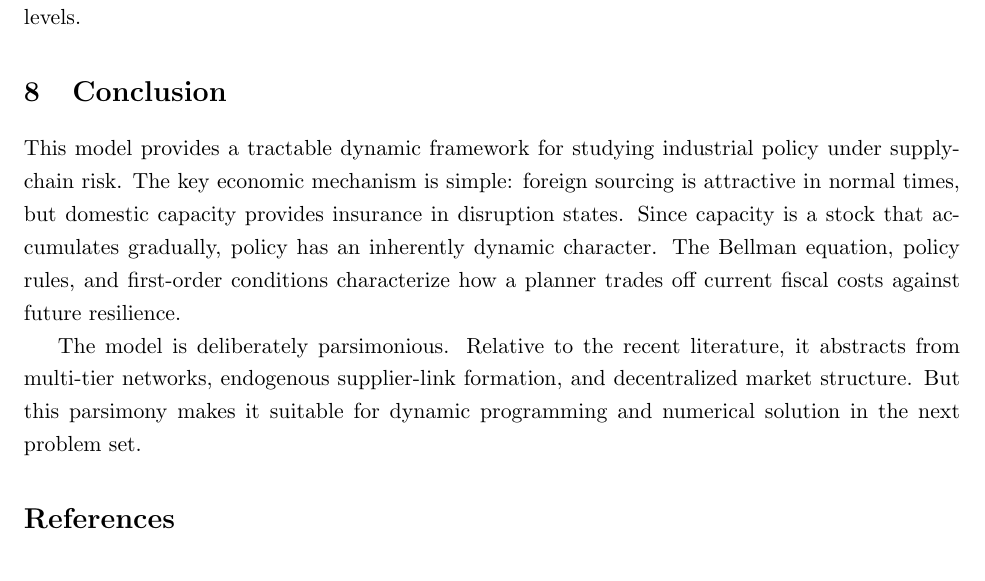
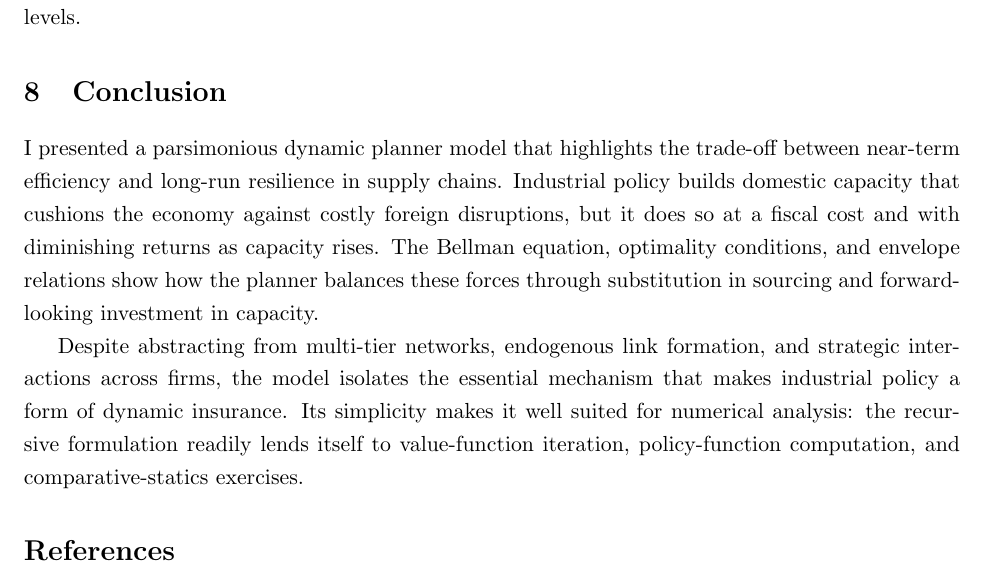
Before and after one commit to dhhoang-vna/Dynamic-Programming-Project, a LaTeX document (SupplyChainResilience_Playbook.tex): part of page 9 of 10, cut so that both start at the same text. Compiled offline with pdfLaTeX.

Commit message:
Commit: update Dynamic Programming Project files

```diff
--- a/SupplyChainResilience_Playbook.tex
+++ b/SupplyChainResilience_Playbook.tex
@@ -426,9 +426,9 @@ The induced law of motion $K'(K,d)$ is increasing in $K$ and very similar across
 
 \section{Conclusion}
 
-This model provides a tractable dynamic framework for studying industrial policy under supply-chain risk. The key economic mechanism is simple: foreign sourcing is attractive in normal times, but domestic capacity provides insurance in disruption states. Since capacity is a stock that accumulates gradually, policy has an inherently dynamic character. The Bellman equation, policy rules, and first-order conditions characterize how a planner trades off current fiscal costs against future resilience.
+I presented a parsimonious dynamic planner model that highlights the trade-off between near-term efficiency and long-run resilience in supply chains. Industrial policy builds domestic capacity that cushions the economy against costly foreign disruptions, but it does so at a fiscal cost and with diminishing returns as capacity rises. The Bellman equation, optimality conditions, and envelope relations show how the planner balances these forces through substitution in sourcing and forward-looking investment in capacity.
 
-The model is deliberately parsimonious. Relative to the recent literature, it abstracts from multi-tier networks, endogenous supplier-link formation, and decentralized market structure. But this parsimony makes it suitable for dynamic programming and numerical solution in the next problem set.
+Despite abstracting from multi-tier networks, endogenous link formation, and strategic interactions across firms, the model isolates the essential mechanism that makes industrial policy a form of dynamic insurance. Its simplicity makes it well suited for numerical analysis: the recursive formulation readily lends itself to value-function iteration, policy-function computation, and comparative-statics exercises.
 
 \begin{thebibliography}{99}
 
```
Also changed, not shown: SupplyChainResilience_Playbook.pdf, 9 other files.
